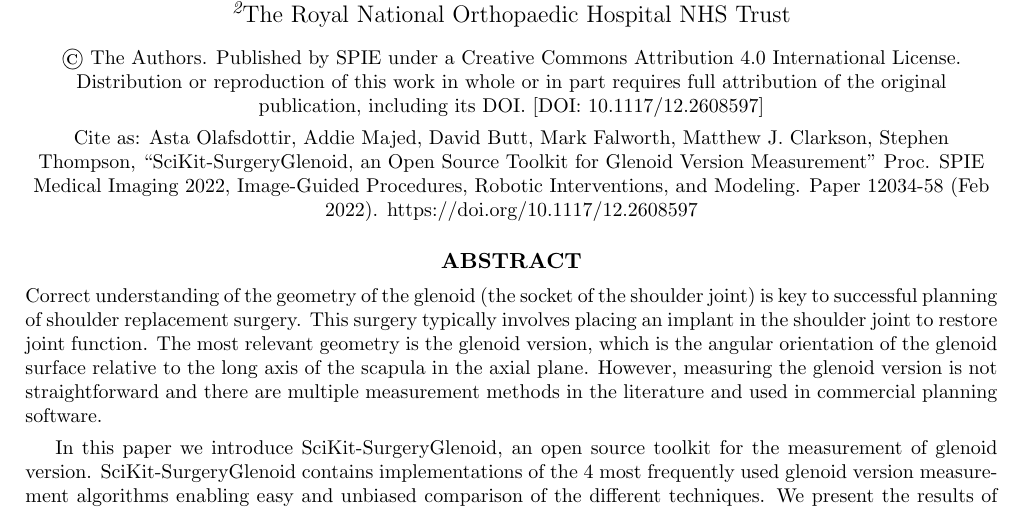
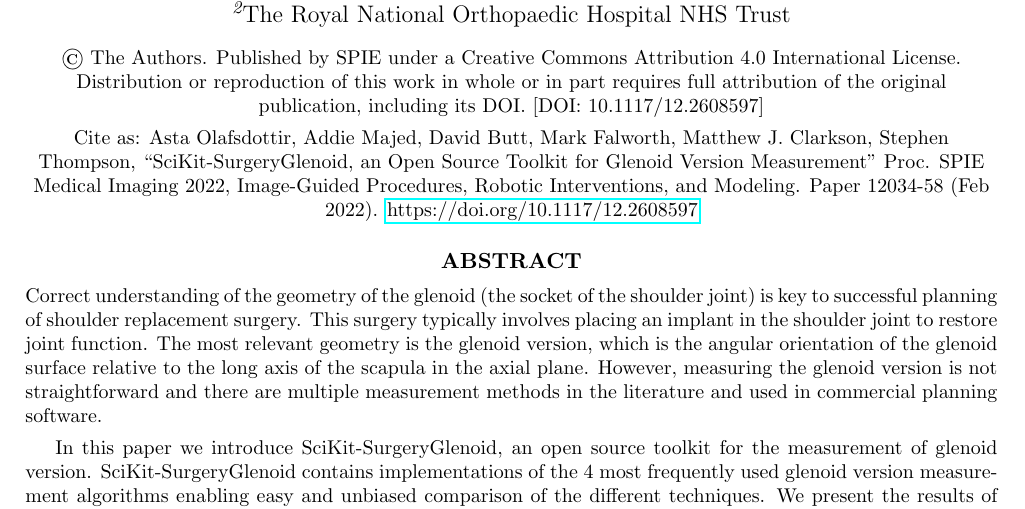
Before and after one commit to SciKit-Surgery/scikit-surgeryglenoid-paper, a LaTeX paper (surgeryglenoid-paper.tex): part of page 1 of 8, cut so that both start at the same text. Compiled offline with pdfLaTeX.

Commit message:
Made DOI clickable

```diff
--- a/surgeryglenoid-paper.tex
+++ b/surgeryglenoid-paper.tex
@@ -108,7 +108,7 @@ Stephen~Thompson\supit{1}
 \begin{center}
 	© The Authors. Published by SPIE under a Creative Commons Attribution 4.0 International License. Distribution or reproduction of this work in whole or in part requires full attribution of the original publication, including its DOI. [DOI: 10.1117/12.2608597]
 
-	Cite as: Asta Olafsdottir, Addie Majed, David Butt, Mark Falworth, Matthew J. Clarkson, Stephen Thompson, “SciKit-SurgeryGlenoid, an Open Source Toolkit for Glenoid Version Measurement” Proc. SPIE Medical Imaging 2022, Image-Guided Procedures, Robotic Interventions, and Modeling. Paper 12034-58 (Feb 2022). https://doi.org/10.1117/12.2608597
+	Cite as: Asta Olafsdottir, Addie Majed, David Butt, Mark Falworth, Matthew J. Clarkson, Stephen Thompson, “SciKit-SurgeryGlenoid, an Open Source Toolkit for Glenoid Version Measurement” Proc. SPIE Medical Imaging 2022, Image-Guided Procedures, Robotic Interventions, and Modeling. Paper 12034-58 (Feb 2022). \href{https://doi.org/10.1117/12.2608597}{https://doi.org/10.1117/12.2608597}
 \end{center}
 
 \begin{abstract}
```
